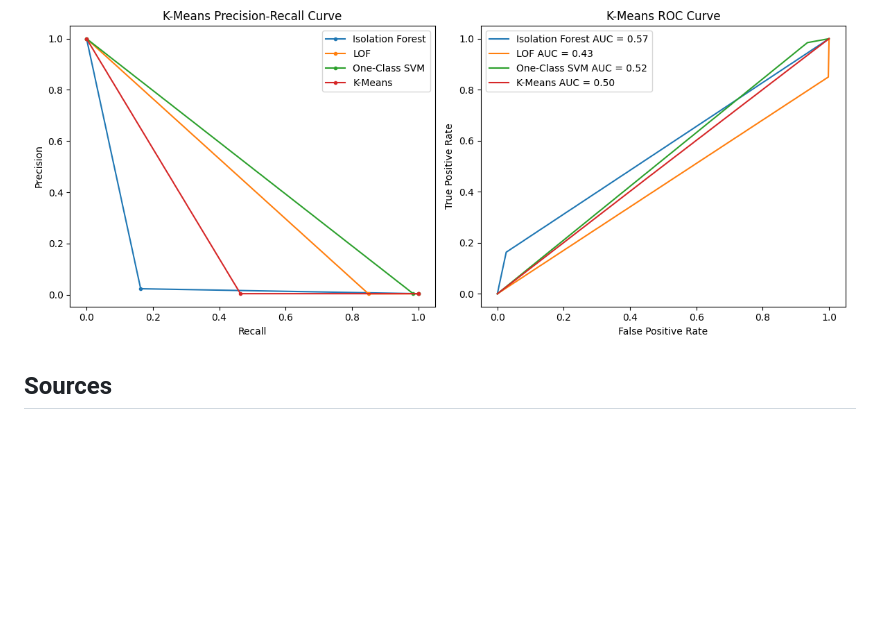
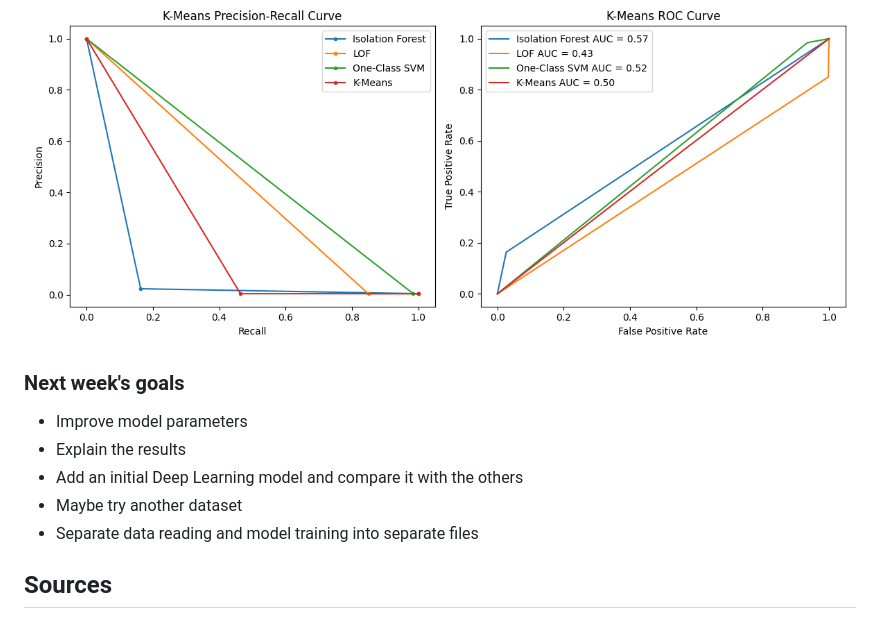
Before and after one commit to GyoniA/AnomalyDetection, a Markdown page: README.md, the part around the change. GitHub-like rendering; blank space fills up the shorter version.

Commit message:
Add next week's goals

```diff
--- a/README.md
+++ b/README.md
@@ -225,6 +225,14 @@ PR + ROC Curves:
 
 ![PR+Roc.png](images/PRAndRoc.png)
 
+### Next week's goals
+- Improve model parameters
+- Explain the results
+- Add an initial Deep Learning model and compare it with the others
+- Maybe try another dataset
+- Separate data reading and model training into separate files
+
+
 
 
 
```
